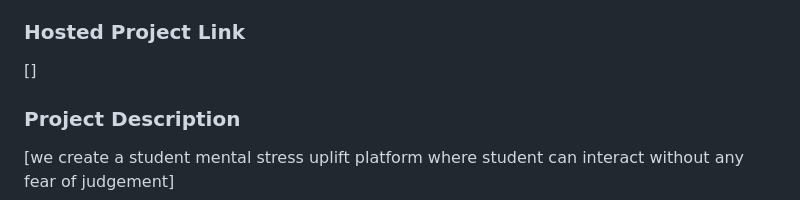
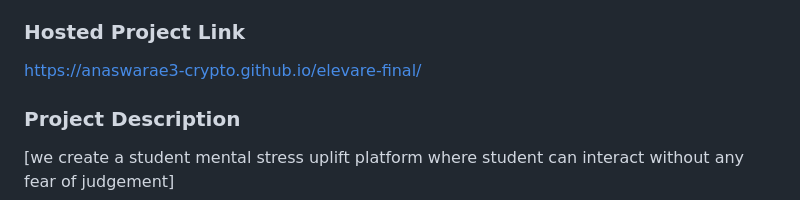
Before and after one commit to anaswarae3-crypto/elevare-final, a Markdown page: README.md, the part around the change. Rendered like a GitHub page.

```diff
--- a/README.md
+++ b/README.md
@@ -13,8 +13,7 @@
 ]
 
 ### Hosted Project Link
-[]
-
+https://anaswarae3-crypto.github.io/elevare-final/
 ### Project Description
 [we create a student mental stress uplift platform where student can interact without any fear of judgement]
 
```
